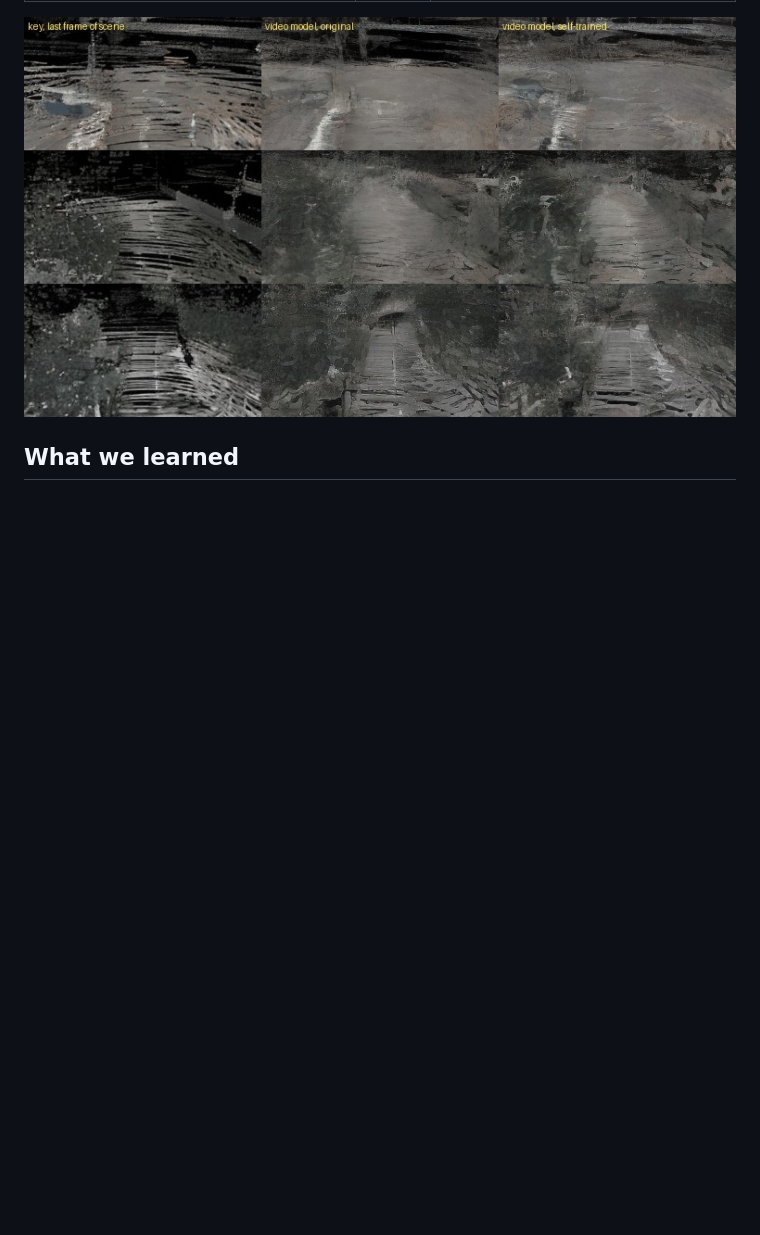
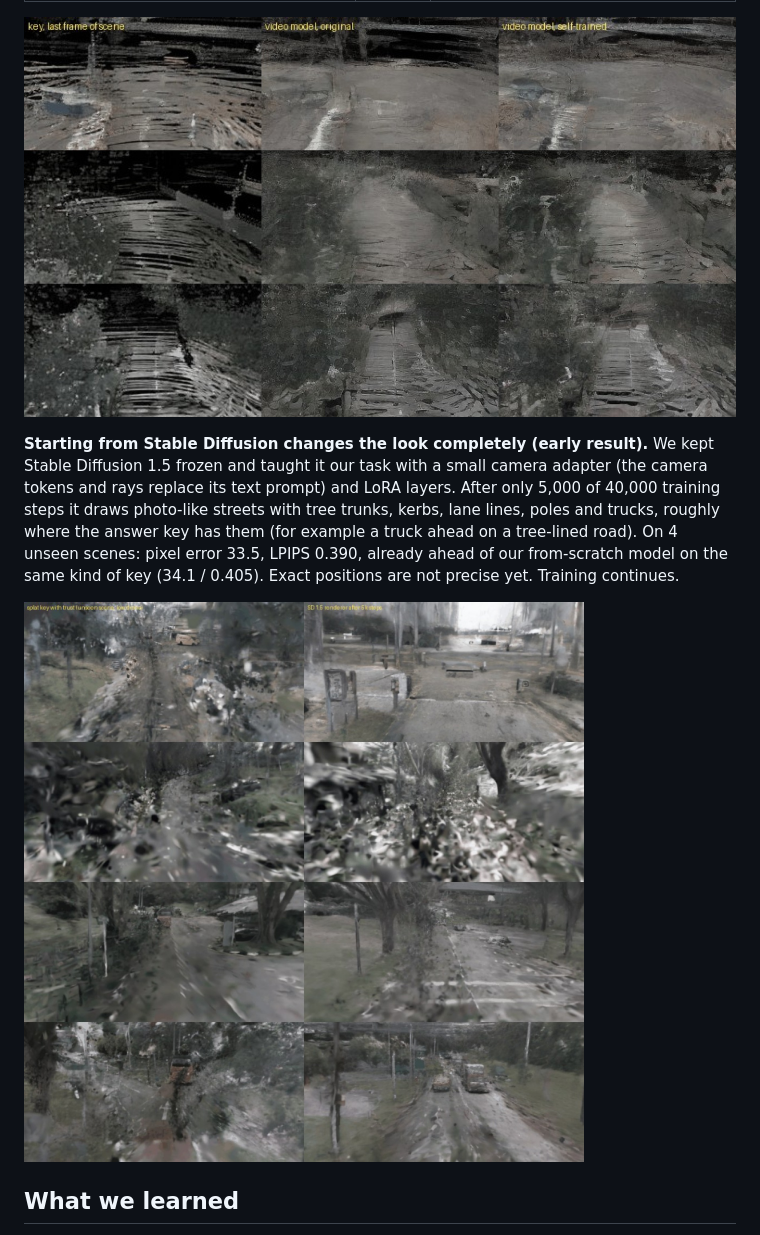
Before and after one commit to TarunTomar122/mini-reality-view, a Markdown page: README.md, the part around the change. Drawn GitHub-style; pictures changed too: docs/figs/sd5k.jpg (added); blank space fills up the shorter version.

Commit message:
Stable Diffusion renderer: first results at 5k steps
Co-Authored-By: Claude Opus 5.5 <noreply@anthropic.com>

```diff
--- a/README.md
+++ b/README.md
@@ -115,6 +115,15 @@ The last frames keep their road texture instead of fading to grey.
 
 ![Last frame of a scene: key, original video model, self-trained video model](docs/figs/selfprev_fix.jpg)
 
+**Starting from Stable Diffusion changes the look completely (early result).** We kept Stable Diffusion 1.5 frozen
+and taught it our task with a small camera adapter (the camera tokens and rays replace its text prompt) and LoRA
+layers. After only 5,000 of 40,000 training steps it draws photo-like streets with tree trunks, kerbs, lane lines,
+poles and trucks, roughly where the answer key has them (for example a truck ahead on a tree-lined road). On 4 unseen
+scenes: pixel error 33.5, LPIPS 0.390, already ahead of our from-scratch model on the same kind of key (34.1 / 0.405).
+Exact positions are not precise yet. Training continues.
+
+![Splat key (left) and the Stable Diffusion renderer after 5k steps (right), unseen scenes](docs/figs/sd5k.jpg)
+
 ## What we learned
 
 - **Data matters most at first.** Trained on 8 scenes, the model memorises them perfectly (pixel error 3) and draws a
```
Also changed, not shown: PROGRESS.md (+5 -0 lines), 2 other files.
